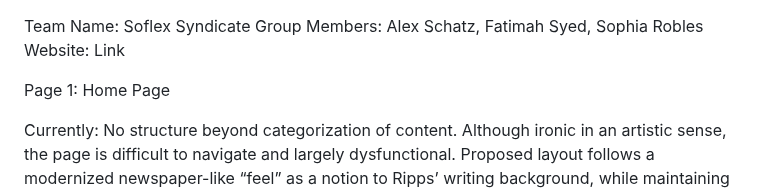
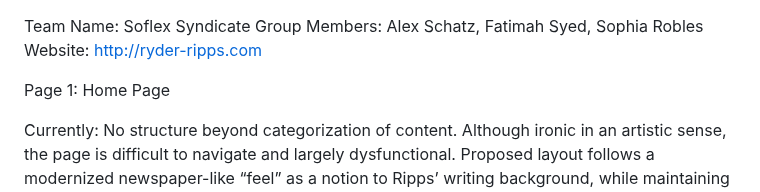
Before and after one commit to Project2RoblesSchatzSyed/Project2, a Markdown page: README.md, the part around the change. Drawn GitHub-style.

Commit message:
Updated ReadMe.md to fix working link

```diff
--- a/README.md
+++ b/README.md
@@ -1,6 +1,6 @@
 Team Name: Soflex Syndicate
 Group Members: Alex Schatz, Fatimah Syed, Sophia Robles
-Website: Link
+Website: http://ryder-ripps.com
 
 Page 1: Home Page
 
```
